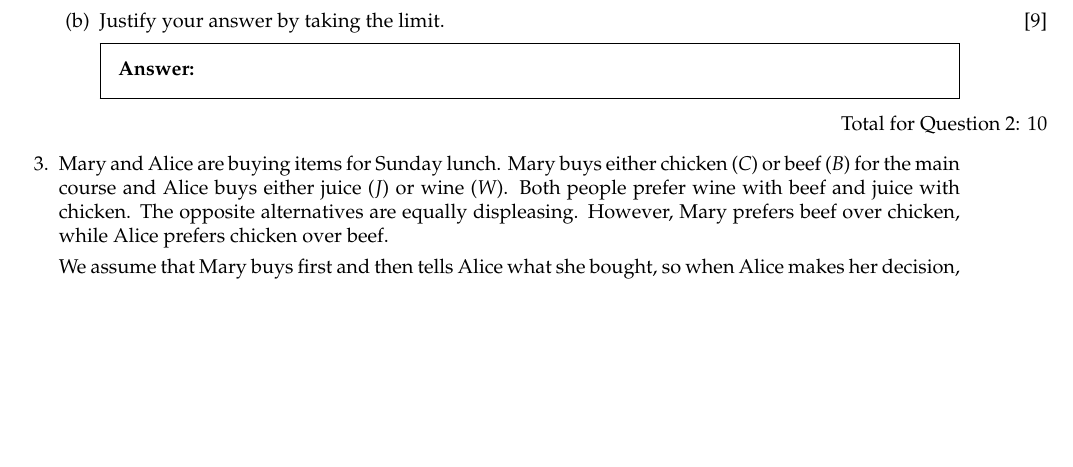
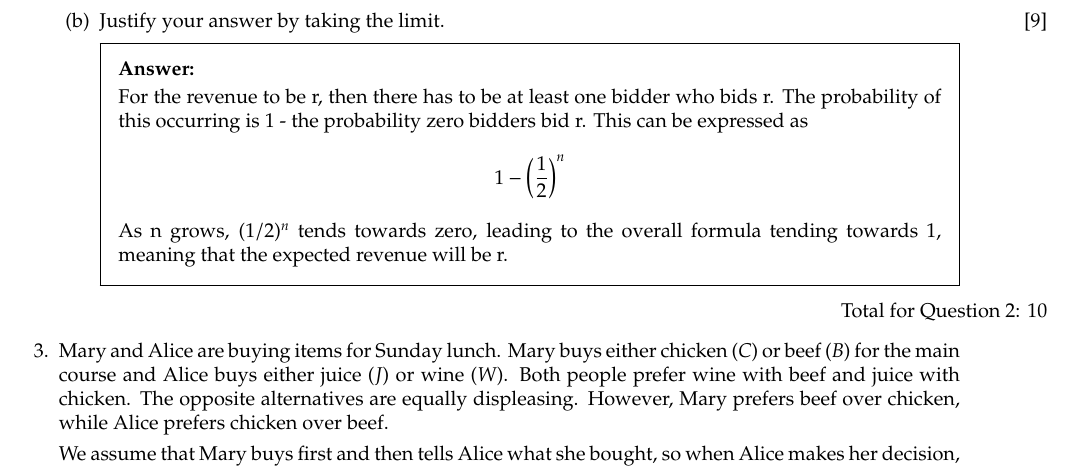
Before and after one commit to samrobbins85/AGT-Coursework, a LaTeX problem sheet (Answers/main.tex): part of page 2 of 4, cut so that both start at the same text, the shorter picture padded with empty space. Compiled offline with pdfLaTeX.

Commit message:
Add initial answer to 2b

```diff
--- a/Answers/main.tex
+++ b/Answers/main.tex
@@ -103,6 +103,11 @@
         \end{solution}
         \part[9]Justify your answer by taking the limit.
         \begin{solution}[2in]
+            For the revenue to be r, then there has to be at least one bidder who bids r. The probability of this occurring is 1 - the probability zero bidders bid r. This can be expressed as
+            $$
+                1-\bigg(\dfrac{1}{2}\bigg)^n
+            $$
+            As n grows, $(1/2)^n$ tends towards zero, leading to the overall formula tending towards 1, meaning that the expected revenue will be r.
         \end{solution}
     \end{parts}
     \droptotalpoints
```
Also changed, not shown: Answers/main.pdf.
